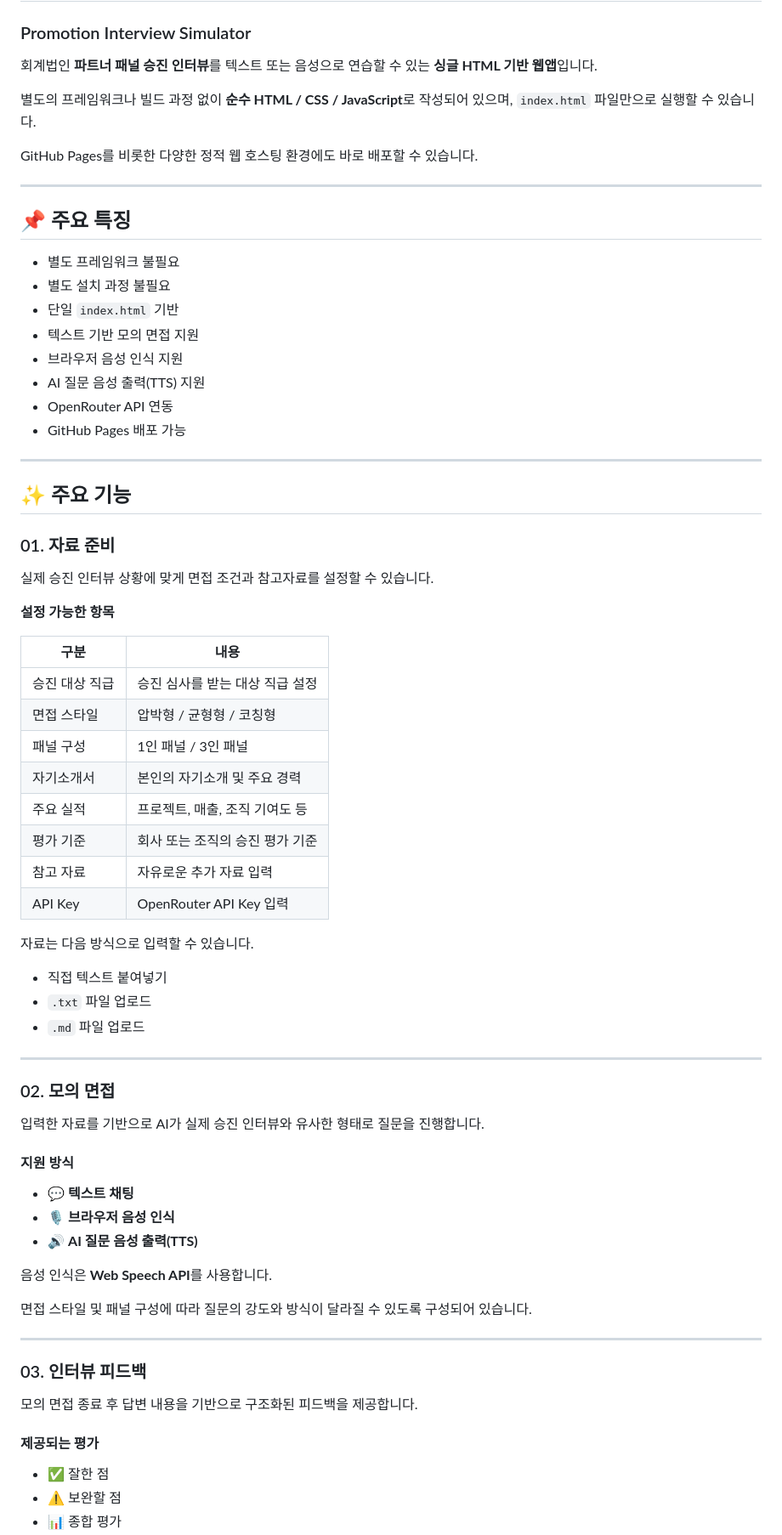
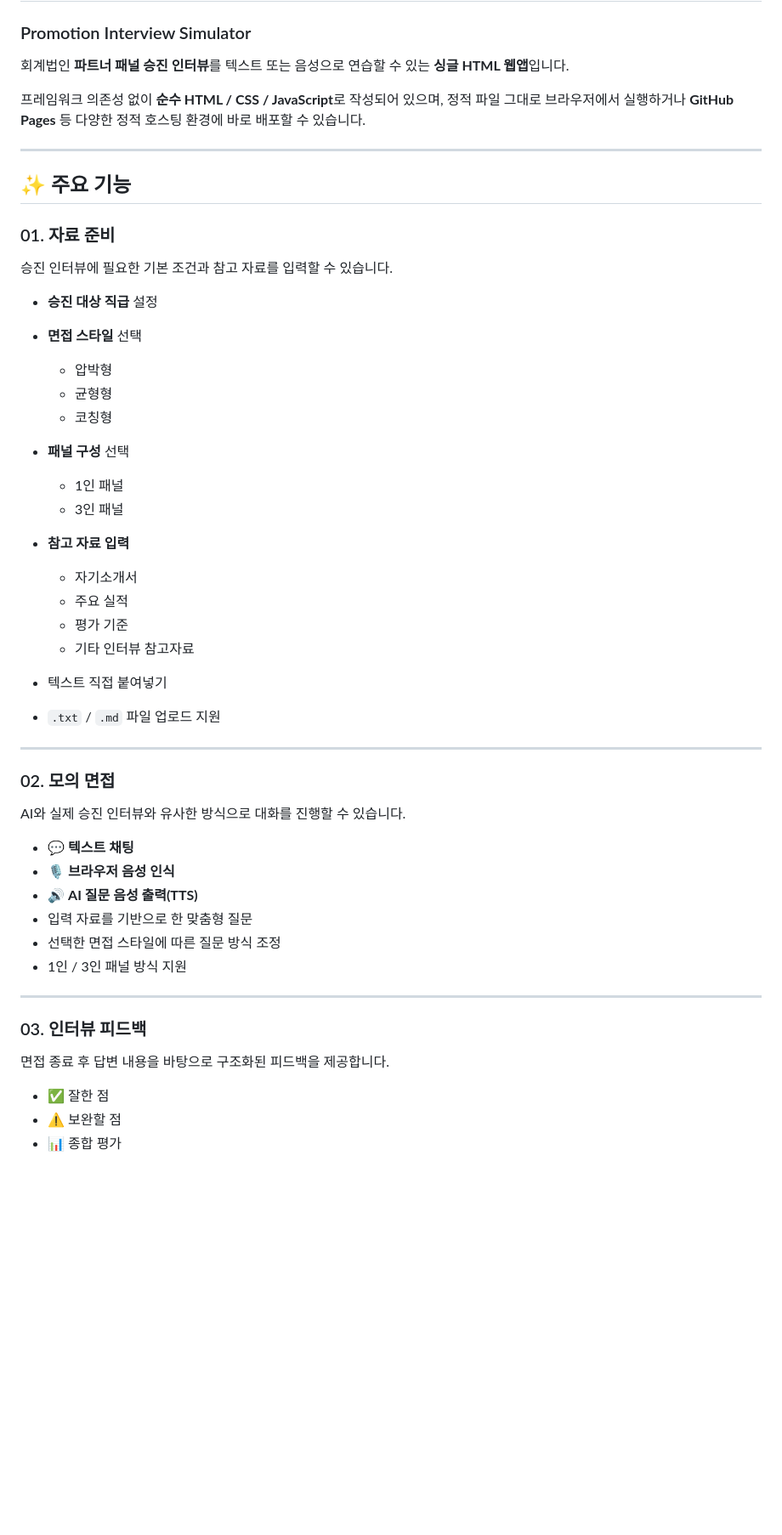
Before and after one commit to Aasalia0925/promotion-interview-agent, a Markdown page: README.md, the part around one of its changes. Shown at 85% size. Rendered like a GitHub page; blank space fills up the shorter version.

```diff
--- a/README.md
+++ b/README.md
@@ -2,24 +2,9 @@
 
 ### Promotion Interview Simulator
 
-회계법인 **파트너 패널 승진 인터뷰**를 텍스트 또는 음성으로 연습할 수 있는 **싱글 HTML 기반 웹앱**입니다.
+회계법인 **파트너 패널 승진 인터뷰**를 텍스트 또는 음성으로 연습할 수 있는 **싱글 HTML 웹앱**입니다.
 
-별도의 프레임워크나 빌드 과정 없이 **순수 HTML / CSS / JavaScript**로 작성되어 있으며, `index.html` 파일만으로 실행할 수 있습니다.
-
-GitHub Pages를 비롯한 다양한 정적 웹 호스팅 환경에도 바로 배포할 수 있습니다.
-
----
-
-## 📌 주요 특징
-
-* 별도 프레임워크 불필요
-* 별도 설치 과정 불필요
-* 단일 `index.html` 기반
-* 텍스트 기반 모의 면접 지원
-* 브라우저 음성 인식 지원
-* AI 질문 음성 출력(TTS) 지원
-* OpenRouter API 연동
-* GitHub Pages 배포 가능
+프레임워크 의존성 없이 **순수 HTML / CSS / JavaScript**로 작성되어 있으며, 정적 파일 그대로 브라우저에서 실행하거나 **GitHub Pages** 등 다양한 정적 호스팅 환경에 바로 배포할 수 있습니다.
 
 ---
 
@@ -27,50 +12,45 @@ GitHub Pages를 비롯한 다양한 정적 웹 호스팅 환경에도 바로 배
 
 ### 01. 자료 준비
 
-실제 승진 인터뷰 상황에 맞게 면접 조건과 참고자료를 설정할 수 있습니다.
+승진 인터뷰에 필요한 기본 조건과 참고 자료를 입력할 수 있습니다.
 
-**설정 가능한 항목**
+* **승진 대상 직급** 설정
+* **면접 스타일** 선택
 
-| 구분       | 내용                    |
-| -------- | --------------------- |
-| 승진 대상 직급 | 승진 심사를 받는 대상 직급 설정    |
-| 면접 스타일   | 압박형 / 균형형 / 코칭형       |
-| 패널 구성    | 1인 패널 / 3인 패널         |
-| 자기소개서    | 본인의 자기소개 및 주요 경력      |
-| 주요 실적    | 프로젝트, 매출, 조직 기여도 등    |
-| 평가 기준    | 회사 또는 조직의 승진 평가 기준    |
-| 참고 자료    | 자유로운 추가 자료 입력         |
-| API Key  | OpenRouter API Key 입력 |
+  * 압박형
+  * 균형형
+  * 코칭형
+* **패널 구성** 선택
 
-자료는 다음 방식으로 입력할 수 있습니다.
+  * 1인 패널
+  * 3인 패널
+* **참고 자료 입력**
 
-* 직접 텍스트 붙여넣기
-* `.txt` 파일 업로드
-* `.md` 파일 업로드
+  * 자기소개서
+  * 주요 실적
+  * 평가 기준
+  * 기타 인터뷰 참고자료
+* 텍스트 직접 붙여넣기
+* `.txt` / `.md` 파일 업로드 지원
 
 ---
 
 ### 02. 모의 면접
 
-입력한 자료를 기반으로 AI가 실제 승진 인터뷰와 유사한 형태로 질문을 진행합니다.
-
-#### 지원 방식
+AI와 실제 승진 인터뷰와 유사한 방식으로 대화를 진행할 수 있습니다.
 
 * 💬 **텍스트 채팅**
 * 🎙️ **브라우저 음성 인식**
 * 🔊 **AI 질문 음성 출력(TTS)**
-
-음성 인식은 **Web Speech API**를 사용합니다.
-
-면접 스타일 및 패널 구성에 따라 질문의 강도와 방식이 달라질 수 있도록 구성되어 있습니다.
+* 입력 자료를 기반으로 한 맞춤형 질문
+* 선택한 면접 스타일에 따른 질문 방식 조정
+* 1인 / 3인 패널 방식 지원
 
 ---
 
 ### 03. 인터뷰 피드백
 
-모의 면접 종료 후 답변 내용을 기반으로 구조화된 피드백을 제공합니다.
-
-#### 제공되는 평가
+면접 종료 후 답변 내용을 바탕으로 구조화된 피드백을 제공합니다.
 
 * ✅ 잘한 점
 * ⚠️ 보완할 점
```
Also changed, not shown: other parts of README.md (+367 -211 lines).
